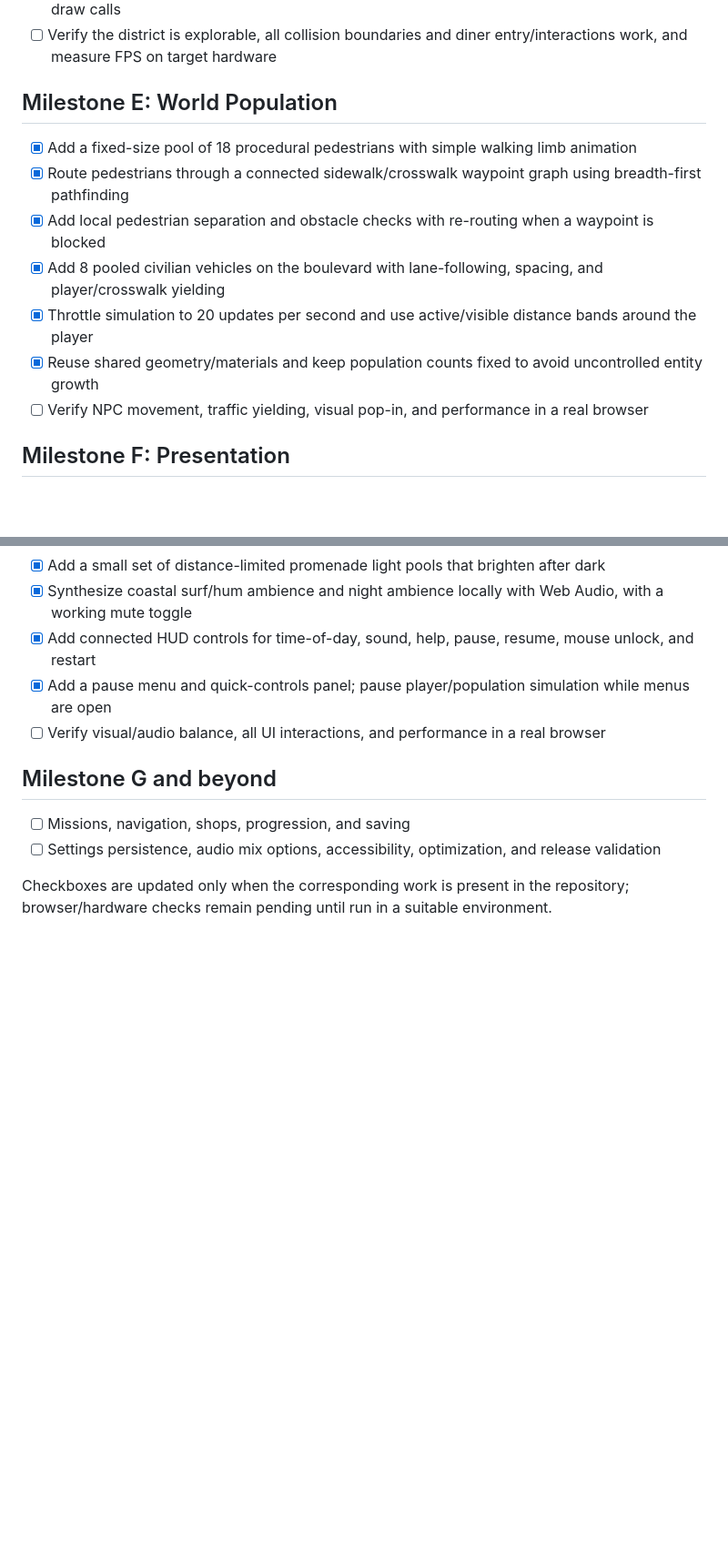
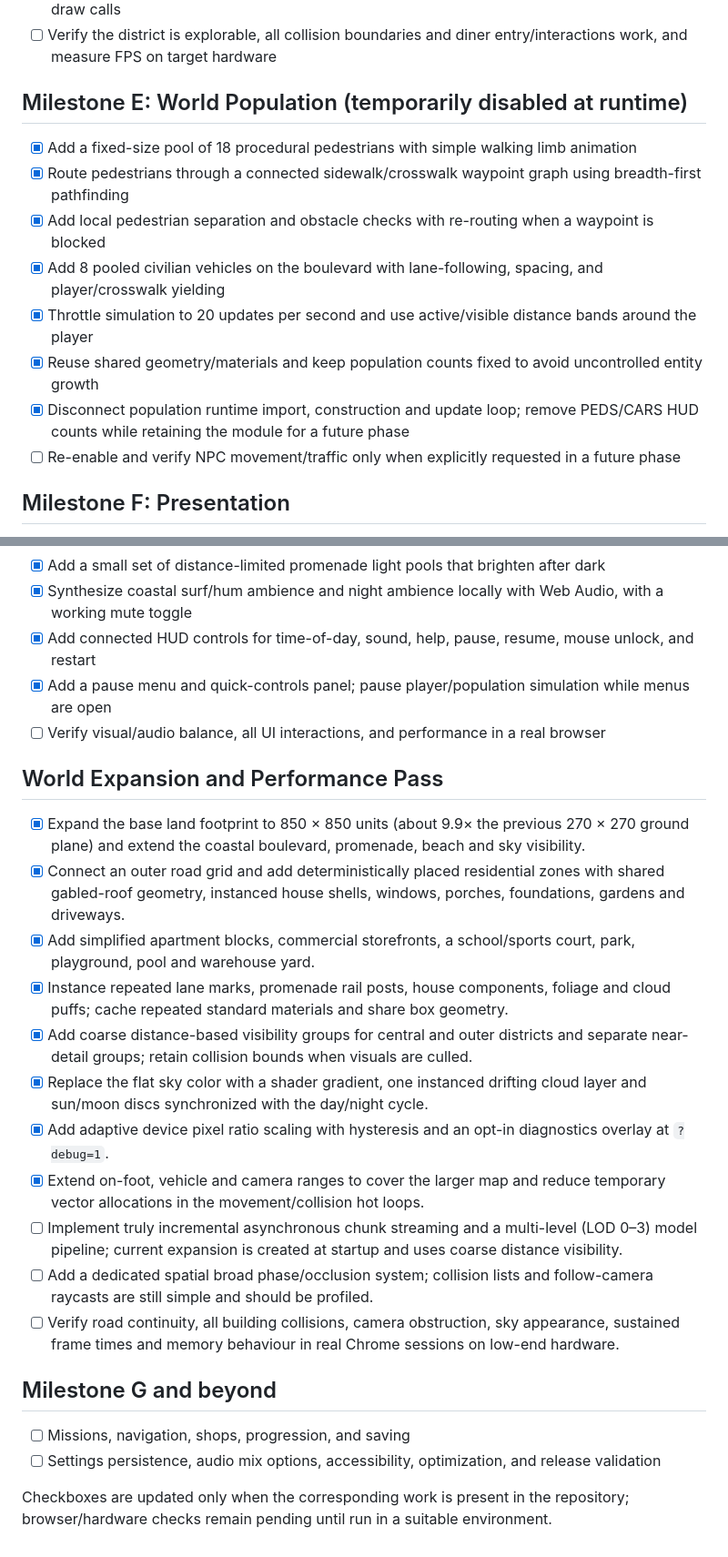
Before and after one commit to Srijit23/gtavicecity-clone, a Markdown page: docs/MILESTONES.md, 2 parts joined by grey strips. Shown at 91% size. Drawn GitHub-style; blank space fills up the shorter version.

Commit message:
Track world expansion, optimization and remaining validation work

```diff
--- a/docs/MILESTONES.md
+++ b/docs/MILESTONES.md
@@ -38,14 +38,15 @@
 - [x] Add scene fog and instance repeated foliage/window geometry to control visual depth and draw calls
 - [ ] Verify the district is explorable, all collision boundaries and diner entry/interactions work, and measure FPS on target hardware
 
-## Milestone E: World Population
+## Milestone E: World Population (temporarily disabled at runtime)
 - [x] Add a fixed-size pool of 18 procedural pedestrians with simple walking limb animation
 - [x] Route pedestrians through a connected sidewalk/crosswalk waypoint graph using breadth-first pathfinding
 - [x] Add local pedestrian separation and obstacle checks with re-routing when a waypoint is blocked
 - [x] Add 8 pooled civilian vehicles on the boulevard with lane-following, spacing, and player/crosswalk yielding
 - [x] Throttle simulation to 20 updates per second and use active/visible distance bands around the player
 - [x] Reuse shared geometry/materials and keep population counts fixed to avoid uncontrolled entity growth
-- [ ] Verify NPC movement, traffic yielding, visual pop-in, and performance in a real browser
+- [x] Disconnect population runtime import, construction and update loop; remove PEDS/CARS HUD counts while retaining the module for a future phase
+- [ ] Re-enable and verify NPC movement/traffic only when explicitly requested in a future phase
 
 ## Milestone F: Presentation
 - [x] Add an automatic day/night cycle plus manual day, sunset, and night presets
@@ -56,6 +57,20 @@
 - [x] Add a pause menu and quick-controls panel; pause player/population simulation while menus are open
 - [ ] Verify visual/audio balance, all UI interactions, and performance in a real browser
 
+## World Expansion and Performance Pass
+
+- [x] Expand the base land footprint to 850 × 850 units (about 9.9× the previous 270 × 270 ground plane) and extend the coastal boulevard, promenade, beach and sky visibility.
+- [x] Connect an outer road grid and add deterministically placed residential zones with shared gabled-roof geometry, instanced house shells, windows, porches, foundations, gardens and driveways.
+- [x] Add simplified apartment blocks, commercial storefronts, a school/sports court, park, playground, pool and warehouse yard.
+- [x] Instance repeated lane marks, promenade rail posts, house components, foliage and cloud puffs; cache repeated standard materials and share box geometry.
+- [x] Add coarse distance-based visibility groups for central and outer districts and separate near-detail groups; retain collision bounds when visuals are culled.
+- [x] Replace the flat sky color with a shader gradient, one instanced drifting cloud layer and sun/moon discs synchronized with the day/night cycle.
+- [x] Add adaptive device pixel ratio scaling with hysteresis and an opt-in diagnostics overlay at `?debug=1`.
+- [x] Extend on-foot, vehicle and camera ranges to cover the larger map and reduce temporary vector allocations in the movement/collision hot loops.
+- [ ] Implement truly incremental asynchronous chunk streaming and a multi-level (LOD 0–3) model pipeline; current expansion is created at startup and uses coarse distance visibility.
+- [ ] Add a dedicated spatial broad phase/occlusion system; collision lists and follow-camera raycasts are still simple and should be profiled.
+- [ ] Verify road continuity, all building collisions, camera obstruction, sky appearance, sustained frame times and memory behaviour in real Chrome sessions on low-end hardware.
+
 ## Milestone G and beyond
 - [ ] Missions, navigation, shops, progression, and saving
 - [ ] Settings persistence, audio mix options, accessibility, optimization, and release validation
```
